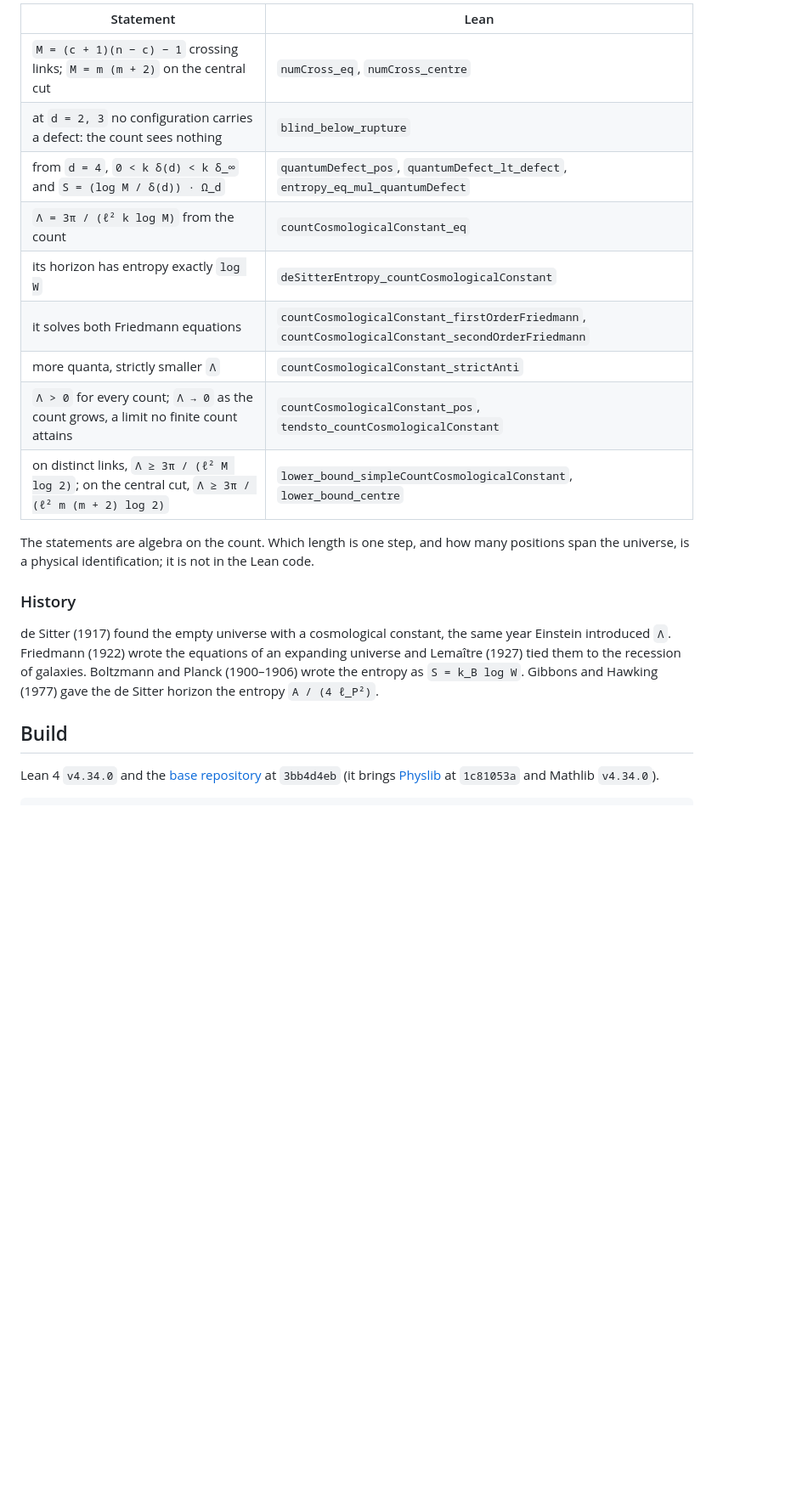
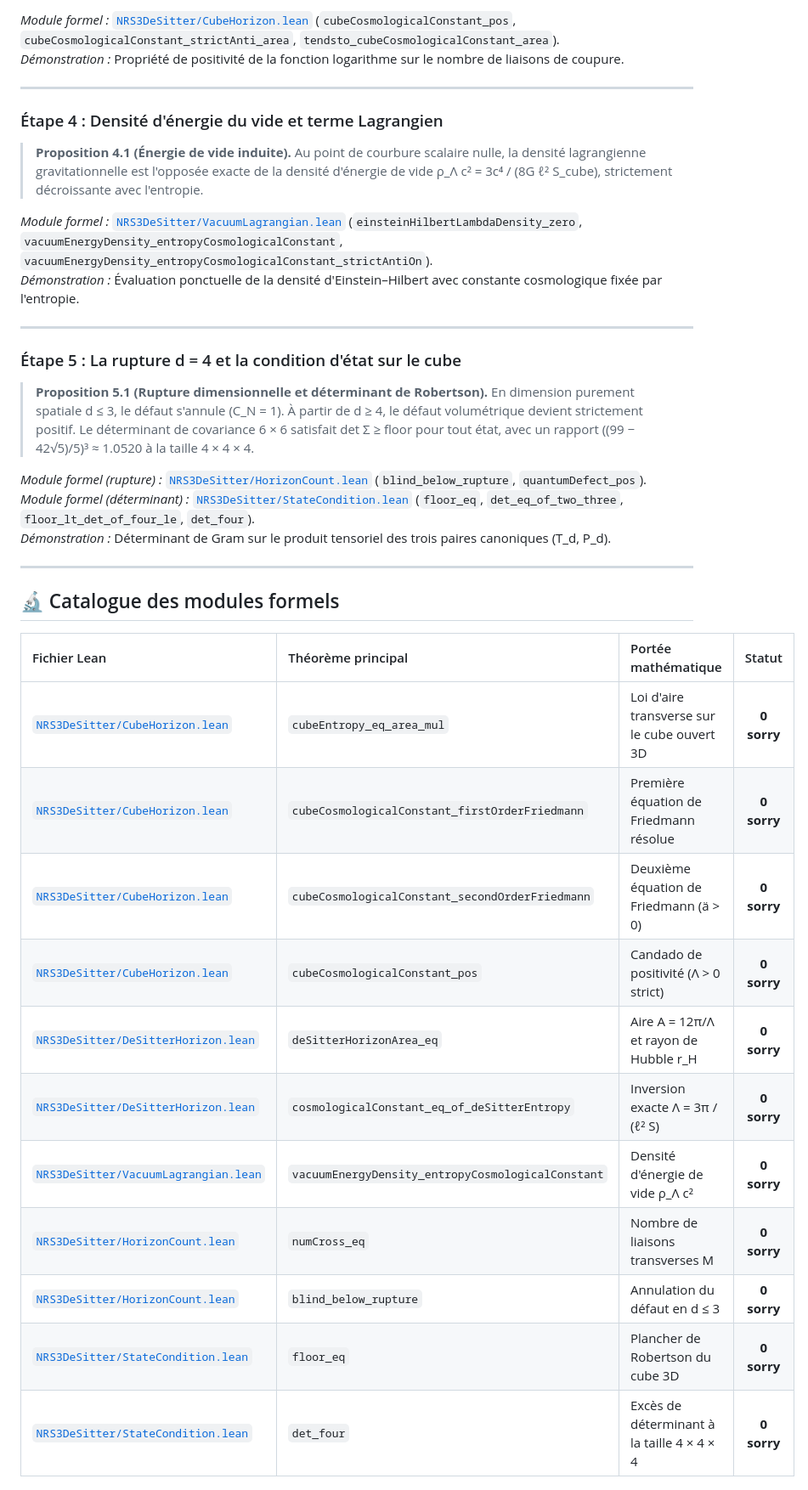
Before and after one commit to naype888-cloud/nrs3-de-sitter, a Markdown page: README.md, the part around one of its changes. Shown at 85% size. GitHub-like rendering; blank space fills up the shorter version.

```diff
--- a/README.md
+++ b/README.md
@@ -104,29 +72,41 @@ close a cycle and carry one quantum (base repository, `D16g`). With `k` quanta o
 
-| Statement | Lean |
-|---|---|
-| `M = (c + 1)(n − c) − 1` crossing links; `M = m (m + 2)` on the central cut | `numCross_eq`, `numCross_centre` |
-| at `d = 2, 3` no configuration carries a defect: the count sees nothing | `blind_below_rupture` |
-| from `d = 4`, `0 < k δ(d) < k δ_∞` and `S = (log M / δ(d)) · Ω_d` | `quantumDefect_pos`, `quantumDefect_lt_defect`, `entropy_eq_mul_quantumDefect` |
-| `Λ = 3π / (ℓ² k log M)` from the count | `countCosmologicalConstant_eq` |
-| its horizon has entropy exactly `log W` | `deSitterEntropy_countCosmologicalConstant` |
-| it solves both Friedmann equations | `countCosmologicalConstant_firstOrderFriedmann`, `countCosmologicalConstant_secondOrderFriedmann` |
-| more quanta, strictly smaller `Λ` | `countCosmologicalConstant_strictAnti` |
-| `Λ > 0` for every count; `Λ → 0` as the count grows, a limit no finite count attains | `countCosmologicalConstant_pos`, `tendsto_countCosmologicalConstant` |
-| on distinct links, `Λ ≥ 3π / (ℓ² M log 2)`; on the central cut, `Λ ≥ 3π / (ℓ² m (m + 2) log 2)` | `lower_bound_simpleCountCosmologicalConstant`, `lower_bound_centre` |
+*Module formel :* [`NRS3DeSitter/CubeHorizon.lean`](NRS3DeSitter/CubeHorizon.lean) (`cubeCosmologicalConstant_pos`, `cubeCosmologicalConstant_strictAnti_area`, `tendsto_cubeCosmologicalConstant_area`).
+*Démonstration :* Propriété de positivité de la fonction logarithme sur le nombre de liaisons de coupure.
 
-The statements are algebra on the count. Which length is one step, and how many positions span
-the universe, is a physical identification; it is not in the Lean code.
+---
 
-### History
+### Étape 4 : Densité d'énergie du vide et terme Lagrangien
 
-de Sitter (1917) found the empty universe with a cosmological constant, the same year Einstein
-introduced `Λ`. Friedmann (1922) wrote the equations of an expanding universe and Lemaître (1927)
-tied them to the recession of galaxies. Boltzmann and Planck (1900–1906) wrote the entropy as
-`S = k_B log W`. Gibbons and Hawking (1977) gave the de Sitter horizon the entropy `A / (4 ℓ_P²)`.
+> **Proposition 4.1 (Énergie de vide induite).** Au point de courbure scalaire nulle, la densité lagrangienne gravitationnelle est l'opposée exacte de la densité d'énergie de vide ρ_Λ c² = 3c⁴ / (8G ℓ² S_cube), strictement décroissante avec l'entropie.
 
-## Build
+*Module formel :* [`NRS3DeSitter/VacuumLagrangian.lean`](NRS3DeSitter/VacuumLagrangian.lean) (`einsteinHilbertLambdaDensity_zero`, `vacuumEnergyDensity_entropyCosmologicalConstant`, `vacuumEnergyDensity_entropyCosmologicalConstant_strictAntiOn`).
+*Démonstration :* Évaluation ponctuelle de la densité d'Einstein–Hilbert avec constante cosmologique fixée par l'entropie.
 
-Lean 4 `v4.34.0` and the
-[base repository](https://github.com/naype888-cloud/nava-robertson-schrodinger) at `3bb4d4eb`
-(it brings [Physlib](https://github.com/leanprover-community/physlib) at `1c81053a` and Mathlib
-`v4.34.0`).
+---
+
+### Étape 5 : La rupture d = 4 et la condition d'état sur le cube
+
+> **Proposition 5.1 (Rupture dimensionnelle et déterminant de Robertson).** En dimension purement spatiale d ≤ 3, le défaut s'annule (C_N = 1). À partir de d ≥ 4, le défaut volumétrique devient strictement positif. Le déterminant de covariance 6 × 6 satisfait det Σ ≥ floor pour tout état, avec un rapport ((99 − 42√5)/5)³ ≈ 1.0520 à la taille 4 × 4 × 4.
+
+*Module formel (rupture) :* [`NRS3DeSitter/HorizonCount.lean`](NRS3DeSitter/HorizonCount.lean) (`blind_below_rupture`, `quantumDefect_pos`).
+*Module formel (déterminant) :* [`NRS3DeSitter/StateCondition.lean`](NRS3DeSitter/StateCondition.lean) (`floor_eq`, `det_eq_of_two_three`, `floor_lt_det_of_four_le`, `det_four`).
+*Démonstration :* Déterminant de Gram sur le produit tensoriel des trois paires canoniques (T_d, P_d).
+
+---
+
+## 🔬 Catalogue des modules formels
+
+| Fichier Lean | Théorème principal | Portée mathématique | Statut |
+|:---|:---|:---|:---:|
+| [`NRS3DeSitter/CubeHorizon.lean`](NRS3DeSitter/CubeHorizon.lean) | `cubeEntropy_eq_area_mul` | Loi d'aire transverse sur le cube ouvert 3D | **0 sorry** |
+| [`NRS3DeSitter/CubeHorizon.lean`](NRS3DeSitter/CubeHorizon.lean) | `cubeCosmologicalConstant_firstOrderFriedmann` | Première équation de Friedmann résolue | **0 sorry** |
+| [`NRS3DeSitter/CubeHorizon.lean`](NRS3DeSitter/CubeHorizon.lean) | `cubeCosmologicalConstant_secondOrderFriedmann` | Deuxième équation de Friedmann (ä > 0) | **0 sorry** |
+| [`NRS3DeSitter/CubeHorizon.lean`](NRS3DeSitter/CubeHorizon.lean) | `cubeCosmologicalConstant_pos` | Candado de positivité (Λ > 0 strict) | **0 sorry** |
+| [`NRS3DeSitter/DeSitterHorizon.lean`](NRS3DeSitter/DeSitterHorizon.lean) | `deSitterHorizonArea_eq` | Aire A = 12π/Λ et rayon de Hubble r_H | **0 sorry** |
+| [`NRS3DeSitter/DeSitterHorizon.lean`](NRS3DeSitter/DeSitterHorizon.lean) | `cosmologicalConstant_eq_of_deSitterEntropy` | Inversion exacte Λ = 3π / (ℓ² S) | **0 sorry** |
+| [`NRS3DeSitter/VacuumLagrangian.lean`](NRS3DeSitter/VacuumLagrangian.lean) | `vacuumEnergyDensity_entropyCosmologicalConstant` | Densité d'énergie de vide ρ_Λ c² | **0 sorry** |
+| [`NRS3DeSitter/HorizonCount.lean`](NRS3DeSitter/HorizonCount.lean) | `numCross_eq` | Nombre de liaisons transverses M | **0 sorry** |
+| [`NRS3DeSitter/HorizonCount.lean`](NRS3DeSitter/HorizonCount.lean) | `blind_below_rupture` | Annulation du défaut en d ≤ 3 | **0 sorry** |
+| [`NRS3DeSitter/StateCondition.lean`](NRS3DeSitter/StateCondition.lean) | `floor_eq` | Plancher de Robertson du cube 3D | **0 sorry** |
+| [`NRS3DeSitter/StateCondition.lean`](NRS3DeSitter/StateCondition.lean) | `det_four` | Excès de déterminant à la taille 4 × 4 × 4 | **0 sorry** |
+
```
Also changed, not shown: other parts of README.md (+120 -162 lines), assets/plaque_desitter_master.png (added).
